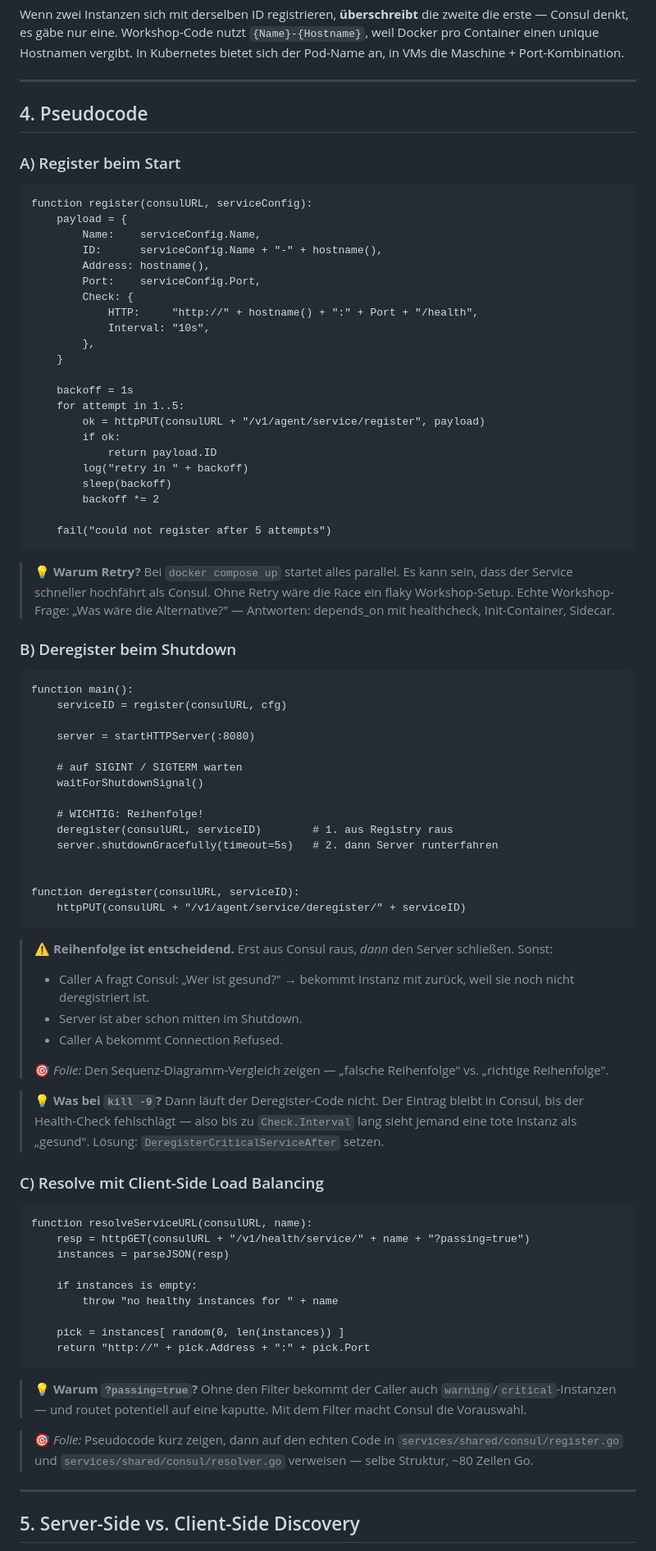
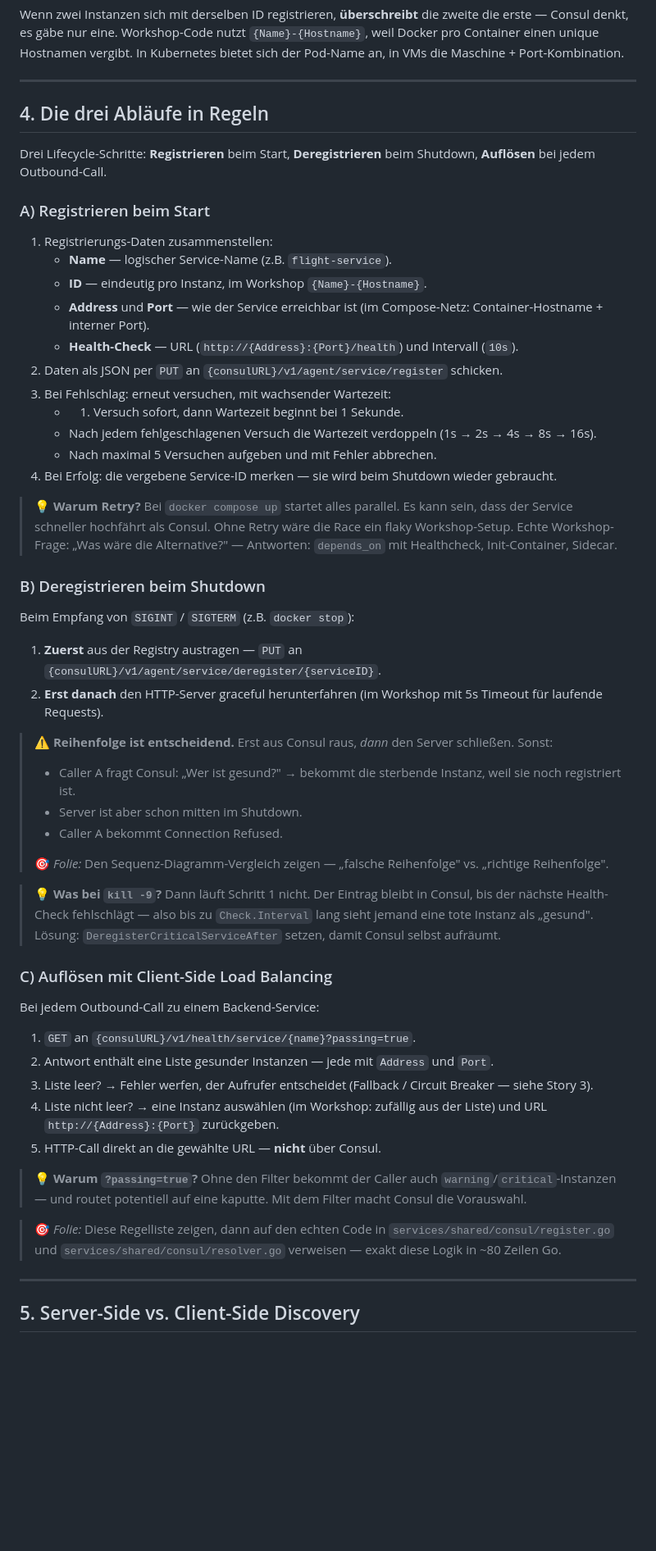
Before and after one commit to larmic/workshop_microservices, a Markdown page: docs/instructions/service-discovery-consul.md, the part around the change. Shown at 82% size. GitHub-like rendering; blank space fills up the shorter version.

````diff
--- a/docs/instructions/service-discovery-consul.md
+++ b/docs/instructions/service-discovery-consul.md
@@ -89,83 +89,55 @@ Wenn zwei Instanzen sich mit derselben ID registrieren, **überschreibt** die zw
 
 ---
 
-## 4. Pseudocode
+## 4. Die drei Abläufe in Regeln
 
-### A) Register beim Start
+Drei Lifecycle-Schritte: **Registrieren** beim Start, **Deregistrieren** beim Shutdown, **Auflösen** bei jedem Outbound-Call.
 
-```
-function register(consulURL, serviceConfig):
-    payload = {
-        Name:    serviceConfig.Name,
-        ID:      serviceConfig.Name + "-" + hostname(),
-        Address: hostname(),
-        Port:    serviceConfig.Port,
-        Check: {
-            HTTP:     "http://" + hostname() + ":" + Port + "/health",
-            Interval: "10s",
-        },
-    }
+### A) Registrieren beim Start
 
-    backoff = 1s
-    for attempt in 1..5:
-        ok = httpPUT(consulURL + "/v1/agent/service/register", payload)
-        if ok:
-            return payload.ID
-        log("retry in " + backoff)
-        sleep(backoff)
-        backoff *= 2
+1. Registrierungs-Daten zusammenstellen:
+   - **Name** — logischer Service-Name (z.B. `flight-service`).
+   - **ID** — eindeutig pro Instanz, im Workshop `{Name}-{Hostname}`.
+   - **Address** und **Port** — wie der Service erreichbar ist (im Compose-Netz: Container-Hostname + interner Port).
+   - **Health-Check** — URL (`http://{Address}:{Port}/health`) und Intervall (`10s`).
+2. Daten als JSON per `PUT` an `{consulURL}/v1/agent/service/register` schicken.
+3. Bei Fehlschlag: erneut versuchen, mit wachsender Wartezeit:
+   - 1. Versuch sofort, dann Wartezeit beginnt bei 1 Sekunde.
+   - Nach jedem fehlgeschlagenen Versuch die Wartezeit verdoppeln (1s → 2s → 4s → 8s → 16s).
+   - Nach maximal 5 Versuchen aufgeben und mit Fehler abbrechen.
+4. Bei Erfolg: die vergebene Service-ID merken — sie wird beim Shutdown wieder gebraucht.
 
-    fail("could not register after 5 attempts")
-```
+> 💡 **Warum Retry?** Bei `docker compose up` startet alles parallel. Es kann sein, dass der Service schneller hochfährt als Consul. Ohne Retry wäre die Race ein flaky Workshop-Setup. Echte Workshop-Frage: „Was wäre die Alternative?" — Antworten: `depends_on` mit Healthcheck, Init-Container, Sidecar.
 
-> 💡 **Warum Retry?** Bei `docker compose up` startet alles parallel. Es kann sein, dass der Service schneller hochfährt als Consul. Ohne Retry wäre die Race ein flaky Workshop-Setup. Echte Workshop-Frage: „Was wäre die Alternative?" — Antworten: depends_on mit healthcheck, Init-Container, Sidecar.
+### B) Deregistrieren beim Shutdown
 
-### B) Deregister beim Shutdown
+Beim Empfang von `SIGINT` / `SIGTERM` (z.B. `docker stop`):
 
-```
-function main():
-    serviceID = register(consulURL, cfg)
-
-    server = startHTTPServer(:8080)
-
-    # auf SIGINT / SIGTERM warten
-    waitForShutdownSignal()
-
-    # WICHTIG: Reihenfolge!
-    deregister(consulURL, serviceID)        # 1. aus Registry raus
-    server.shutdownGracefully(timeout=5s)   # 2. dann Server runterfahren
-
-
-function deregister(consulURL, serviceID):
-    httpPUT(consulURL + "/v1/agent/service/deregister/" + serviceID)
-```
+1. **Zuerst** aus der Registry austragen — `PUT` an `{consulURL}/v1/agent/service/deregister/{serviceID}`.
+2. **Erst danach** den HTTP-Server graceful herunterfahren (im Workshop mit 5s Timeout für laufende Requests).
 
 > ⚠️ **Reihenfolge ist entscheidend.** Erst aus Consul raus, *dann* den Server schließen. Sonst:
-> - Caller A fragt Consul: „Wer ist gesund?" → bekommt Instanz mit zurück, weil sie noch nicht deregistriert ist.
+> - Caller A fragt Consul: „Wer ist gesund?" → bekommt die sterbende Instanz, weil sie noch registriert ist.
 > - Server ist aber schon mitten im Shutdown.
 > - Caller A bekommt Connection Refused.
 >
 > 🎯 *Folie:* Den Sequenz-Diagramm-Vergleich zeigen — „falsche Reihenfolge" vs. „richtige Reihenfolge".
 
-> 💡 **Was bei `kill -9`?** Dann läuft der Deregister-Code nicht. Der Eintrag bleibt in Consul, bis der Health-Check fehlschlägt — also bis zu `Check.Interval` lang sieht jemand eine tote Instanz als „gesund". Lösung: `DeregisterCriticalServiceAfter` setzen.
+> 💡 **Was bei `kill -9`?** Dann läuft Schritt 1 nicht. Der Eintrag bleibt in Consul, bis der nächste Health-Check fehlschlägt — also bis zu `Check.Interval` lang sieht jemand eine tote Instanz als „gesund". Lösung: `DeregisterCriticalServiceAfter` setzen, damit Consul selbst aufräumt.
 
-### C) Resolve mit Client-Side Load Balancing
+### C) Auflösen mit Client-Side Load Balancing
 
-```
-function resolveServiceURL(consulURL, name):
-    resp = httpGET(consulURL + "/v1/health/service/" + name + "?passing=true")
-    instances = parseJSON(resp)
+Bei jedem Outbound-Call zu einem Backend-Service:
 
-    if instances is empty:
-        throw "no healthy instances for " + name
-
-    pick = instances[ random(0, len(instances)) ]
-    return "http://" + pick.Address + ":" + pick.Port
-```
+1. `GET` an `{consulURL}/v1/health/service/{name}?passing=true`.
+2. Antwort enthält eine Liste gesunder Instanzen — jede mit `Address` und `Port`.
+3. Liste leer? → Fehler werfen, der Aufrufer entscheidet (Fallback / Circuit Breaker — siehe Story 3).
+4. Liste nicht leer? → eine Instanz auswählen (im Workshop: zufällig aus der Liste) und URL `http://{Address}:{Port}` zurückgeben.
+5. HTTP-Call direkt an die gewählte URL — **nicht** über Consul.
 
 > 💡 **Warum `?passing=true`?** Ohne den Filter bekommt der Caller auch `warning`/`critical`-Instanzen — und routet potentiell auf eine kaputte. Mit dem Filter macht Consul die Vorauswahl.
 
-> 🎯 *Folie:* Pseudocode kurz zeigen, dann auf den echten Code in `services/shared/consul/register.go` und `services/shared/consul/resolver.go` verweisen — selbe Struktur, ~80 Zeilen Go.
+> 🎯 *Folie:* Diese Regelliste zeigen, dann auf den echten Code in `services/shared/consul/register.go` und `services/shared/consul/resolver.go` verweisen — exakt diese Logik in ~80 Zeilen Go.
 
 ---
 
````
Also changed, not shown: docs/instructions/circuitbreaker.md (+29 -35 lines).
